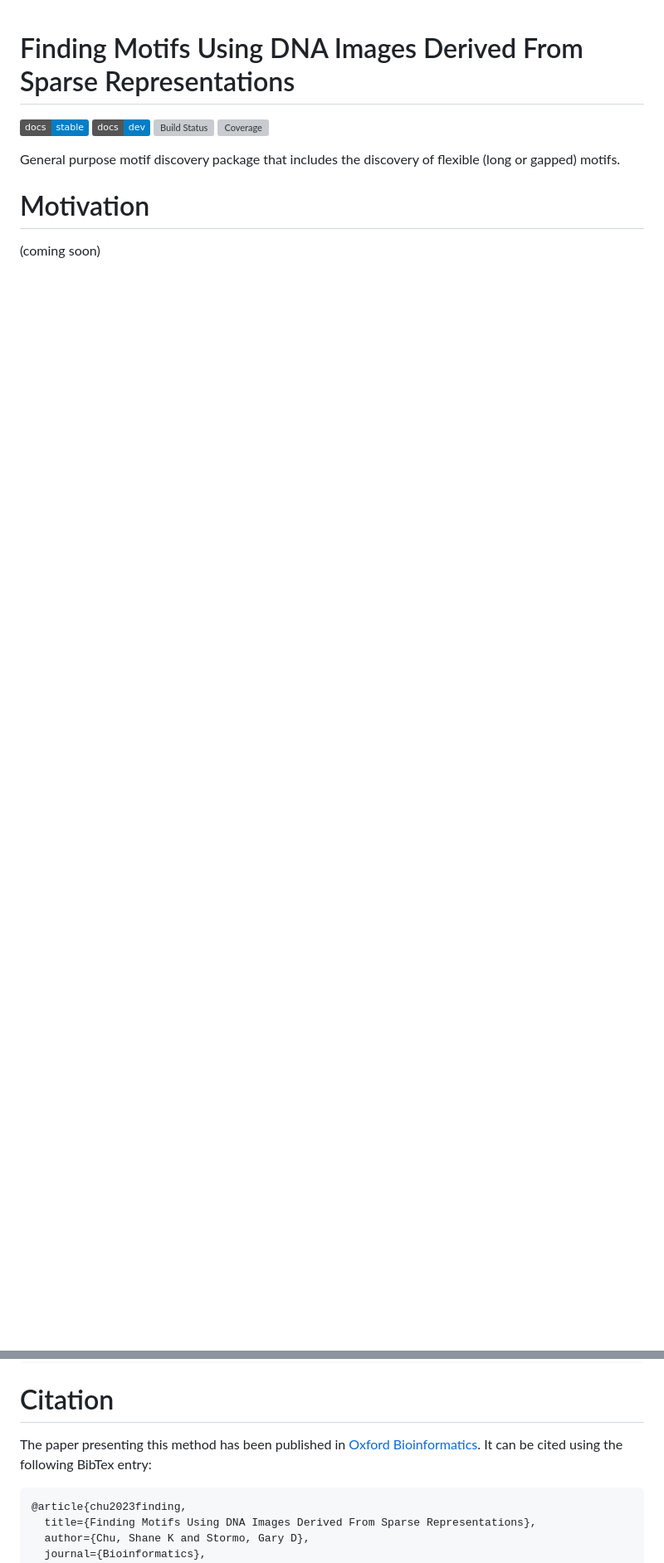
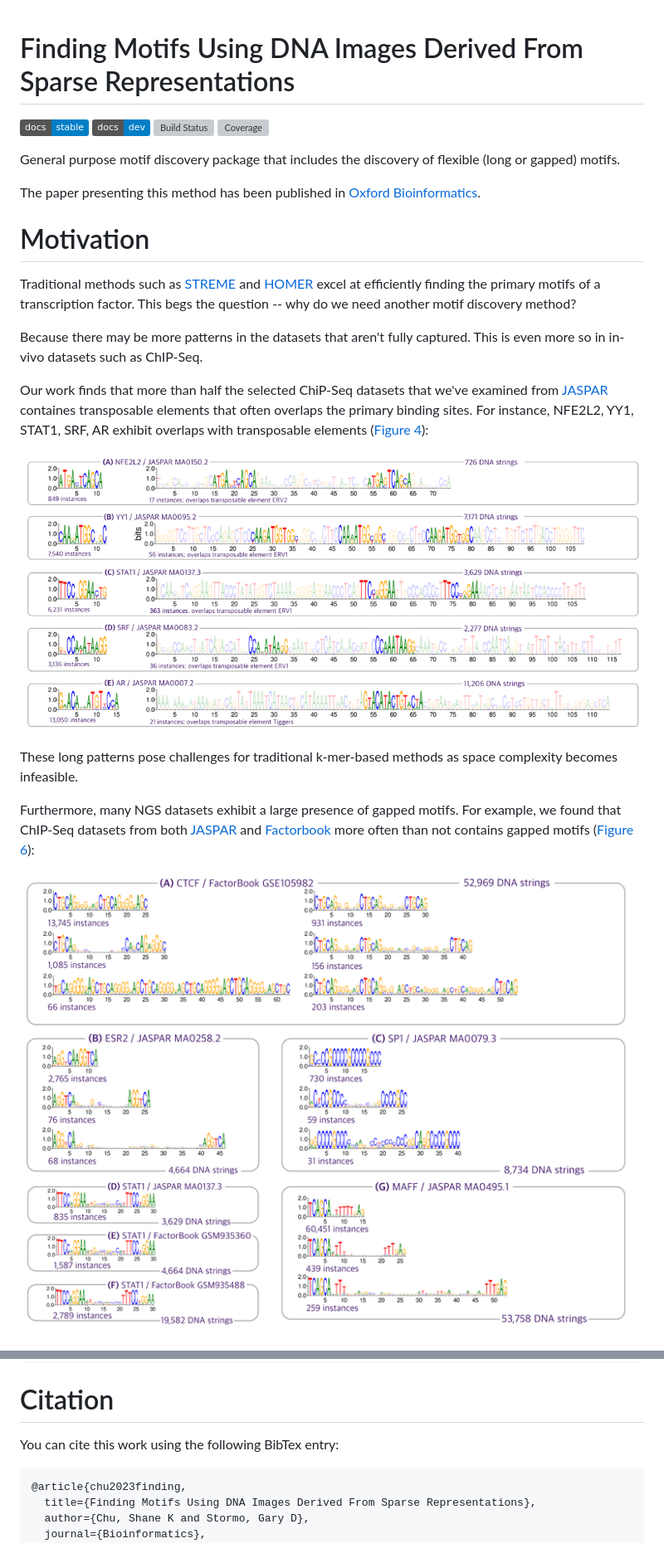
Before and after one commit to kchu25/MOTIFs.jl, a Markdown page: README.md, 2 parts joined by grey strips. Shown: that part at 83% size. Rendered like a GitHub page; pictures changed too: imgs/gapped.png (added), imgs/long_1.png (added); badges without logos; blank space fills up the shorter version; grey boxes are pictures that could not be loaded.

Commit message:
update readme with images for motivation section

````diff
--- a/README.md
+++ b/README.md
@@ -7,5 +7,20 @@
 
 General purpose motif discovery package that includes the discovery of flexible (long or gapped) motifs.
 
+The paper presenting this method has been published in [Oxford Bioinformatics](https://academic.oup.com/bioinformatics/advance-article-abstract/doi/10.1093/bioinformatics/btad378/7192989?utm_source=advanceaccess&utm_campaign=bioinformatics&utm_medium=email).
+
 # Motivation
-(coming soon)
+Traditional methods such as [STREME](https://meme-suite.org/meme/doc/streme.html) and [HOMER](http://homer.ucsd.edu/homer/motif/) excel at efficiently finding the primary motifs of a transcription factor. This begs the question -- why do we need another motif discovery method?
+
+Because there may be more patterns in the datasets that aren't fully captured. This is even more so in in-vivo datasets such as ChIP-Seq.
+
+Our work finds that more than half the selected ChiP-Seq datasets that we've examined from [JASPAR](https://jaspar.genereg.net/) containes transposable elements that often overlaps the primary binding sites. For instance, NFE2L2, YY1, STAT1, SRF, AR exhibit overlaps with transposable elements ([Figure 4]((https://academic.oup.com/bioinformatics/advance-article-abstract/doi/10.1093/bioinformatics/btad378/7192989?utm_source=advanceaccess&utm_campaign=bioinformatics&utm_medium=email))):
+
+![image info](./imgs/long_1.png)
+
+These long patterns pose challenges for traditional k-mer-based methods as space complexity becomes infeasible.
+
+Furthermore, many NGS datasets exhibit a large presence of gapped motifs. For example, we found that ChIP-Seq datasets from both [JASPAR](https://jaspar.genereg.net/) and [Factorbook](https://www.factorbook.org/) more often than not contains gapped motifs ([Figure 6]((https://academic.oup.com/bioinformatics/advance-article-abstract/doi/10.1093/bioinformatics/btad378/7192989?utm_source=advanceaccess&utm_campaign=bioinformatics&utm_medium=email))):
+
+![image info](./imgs/gapped.png)
+
@@ -56,7 +81,7 @@ discover_motifs(<fasta-path>, <output-folder-path>; num_epochs=10)
 
 # Citation <a name="cite"></a>
 
-The paper presenting this method has been published in [Oxford Bioinformatics](https://academic.oup.com/bioinformatics/advance-article-abstract/doi/10.1093/bioinformatics/btad378/7192989?utm_source=advanceaccess&utm_campaign=bioinformatics&utm_medium=email). It can be cited using the following BibTex entry:
+You can cite this work using the following BibTex entry:
 ```
 @article{chu2023finding,
   title={Finding Motifs Using DNA Images Derived From Sparse Representations},
````
Also changed, not shown: other parts of README.md (+10 -0 lines), imgs/avsec3.png (added), imgs/gap_motif.png (added), imgs/gaps.png (added), 3 other files.
